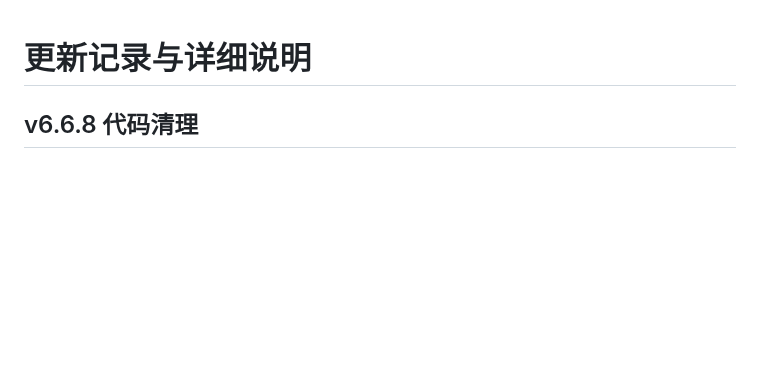
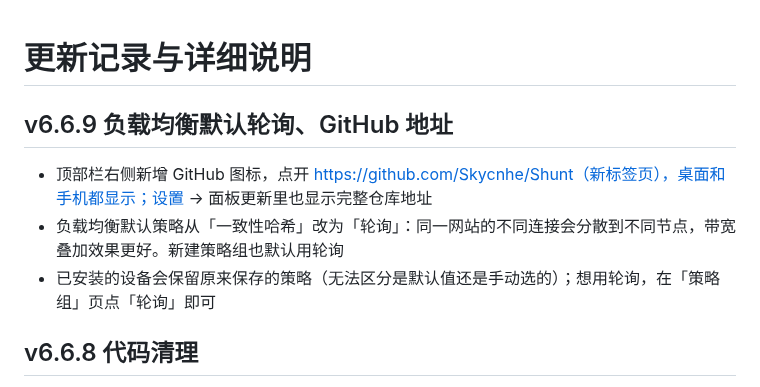
Before and after one commit to Skycnhe/Shunt, a Markdown page: CHANGELOG.md, the part around the change. Drawn GitHub-style; blank space fills up the shorter version.

Commit message:
v6.6.9: 负载均衡默认轮询、面板 GitHub 地址 (CHANGELOG.md)

```diff
--- a/CHANGELOG.md
+++ b/CHANGELOG.md
@@ -1,4 +1,9 @@
 # 更新记录与详细说明
+
+## v6.6.9 负载均衡默认轮询、GitHub 地址
+- 顶部栏右侧新增 GitHub 图标，点开 https://github.com/Skycnhe/Shunt（新标签页），桌面和手机都显示；设置 → 面板更新里也显示完整仓库地址
+- 负载均衡默认策略从「一致性哈希」改为「轮询」：同一网站的不同连接会分散到不同节点，带宽叠加效果更好。新建策略组也默认用轮询
+- 已安装的设备会保留原来保存的策略（无法区分是默认值还是手动选的）；想用轮询，在「策略组」页点「轮询」即可
 
 ## v6.6.8 代码清理
 - 删除前端已不调用的旧接口 /api/tproxy、/api/memory
```
